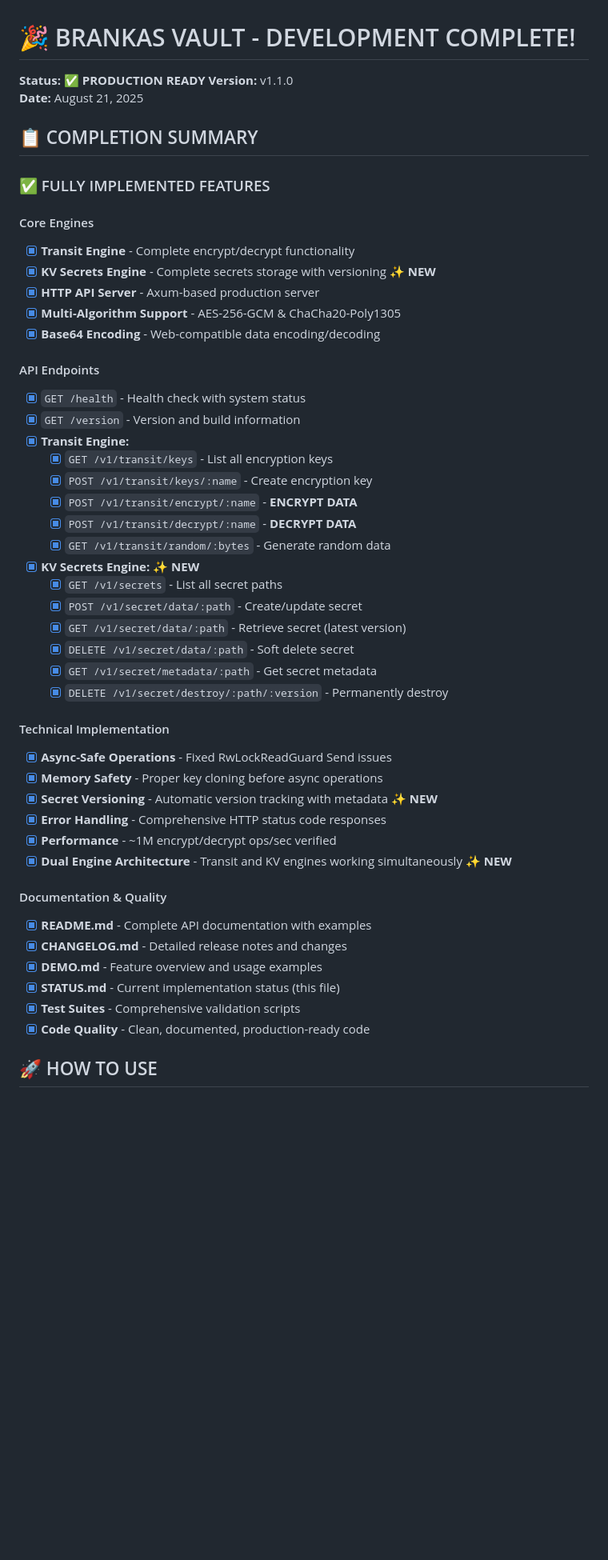
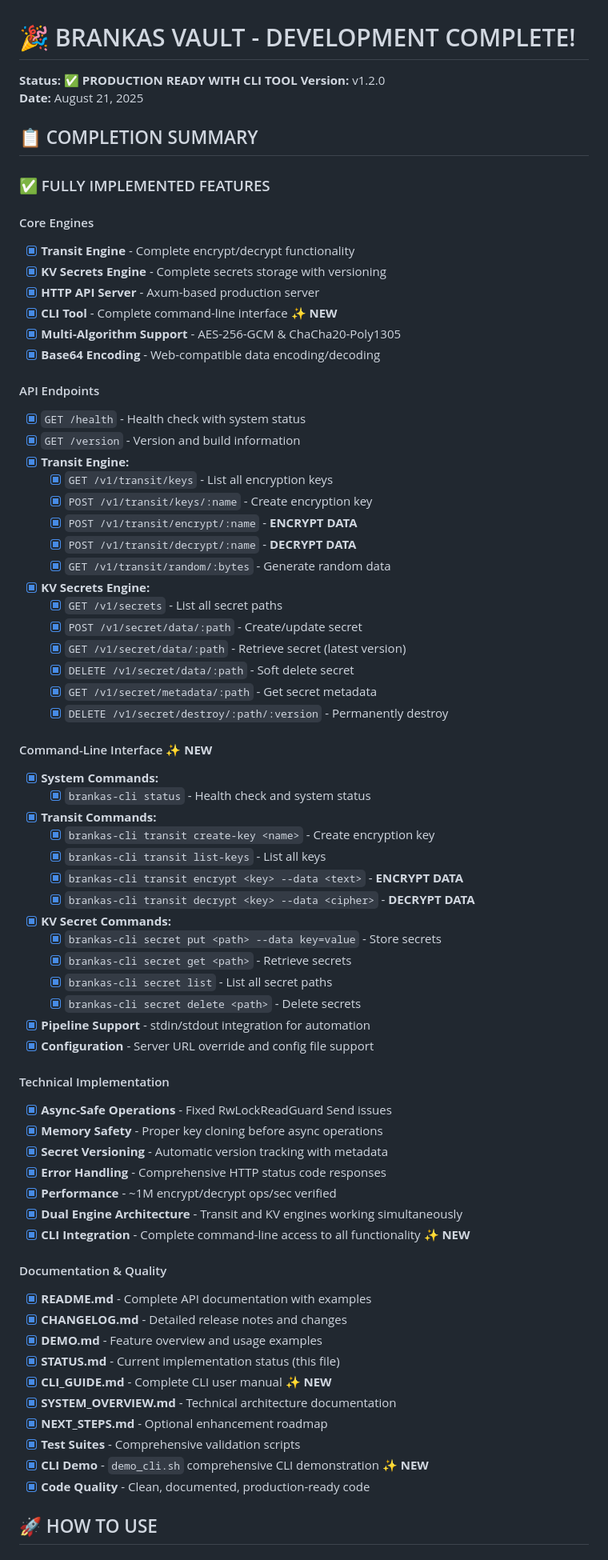
Before and after one commit to ypcipansor/secreton, a Markdown page: STATUS.md, the part around one of its changes. Shown at 80% size. GitHub-like rendering; blank space fills up the shorter version.

```diff
--- a/STATUS.md
+++ b/STATUS.md
@@ -1,7 +1,7 @@
 # 🎉 BRANKAS VAULT - DEVELOPMENT COMPLETE!
 
-**Status:** ✅ **PRODUCTION READY**
-**Version:** v1.1.0
+**Status:** ✅ **PRODUCTION READY WITH CLI TOOL**
+**Version:** v1.2.0
 **Date:** August 21, 2025
 
 ## 📋 COMPLETION SUMMARY
@@ -10,8 +10,9 @@
 
 #### Core Engines
 - [x] **Transit Engine** - Complete encrypt/decrypt functionality
-- [x] **KV Secrets Engine** - Complete secrets storage with versioning ✨ **NEW**
+- [x] **KV Secrets Engine** - Complete secrets storage with versioning
 - [x] **HTTP API Server** - Axum-based production server
+- [x] **CLI Tool** - Complete command-line interface ✨ **NEW**
 - [x] **Multi-Algorithm Support** - AES-256-GCM & ChaCha20-Poly1305
 - [x] **Base64 Encoding** - Web-compatible data encoding/decoding
 
@@ -24,7 +25,7 @@
   - [x] `POST /v1/transit/encrypt/:name` - **ENCRYPT DATA**
   - [x] `POST /v1/transit/decrypt/:name` - **DECRYPT DATA**
   - [x] `GET /v1/transit/random/:bytes` - Generate random data
-- [x] **KV Secrets Engine:** ✨ **NEW**
+- [x] **KV Secrets Engine:**
   - [x] `GET /v1/secrets` - List all secret paths
   - [x] `POST /v1/secret/data/:path` - Create/update secret
   - [x] `GET /v1/secret/data/:path` - Retrieve secret (latest version)
@@ -32,20 +33,41 @@
   - [x] `GET /v1/secret/metadata/:path` - Get secret metadata
   - [x] `DELETE /v1/secret/destroy/:path/:version` - Permanently destroy
 
+#### Command-Line Interface ✨ **NEW**
+- [x] **System Commands:**
+  - [x] `brankas-cli status` - Health check and system status
+- [x] **Transit Commands:**
+  - [x] `brankas-cli transit create-key <name>` - Create encryption key
+  - [x] `brankas-cli transit list-keys` - List all keys
+  - [x] `brankas-cli transit encrypt <key> --data <text>` - **ENCRYPT DATA**
+  - [x] `brankas-cli transit decrypt <key> --data <cipher>` - **DECRYPT DATA**
+- [x] **KV Secret Commands:**
+  - [x] `brankas-cli secret put <path> --data key=value` - Store secrets
+  - [x] `brankas-cli secret get <path>` - Retrieve secrets
+  - [x] `brankas-cli secret list` - List all secret paths
+  - [x] `brankas-cli secret delete <path>` - Delete secrets
+- [x] **Pipeline Support** - stdin/stdout integration for automation
+- [x] **Configuration** - Server URL override and config file support
+
 #### Technical Implementation
 - [x] **Async-Safe Operations** - Fixed RwLockReadGuard Send issues
 - [x] **Memory Safety** - Proper key cloning before async operations
-- [x] **Secret Versioning** - Automatic version tracking with metadata ✨ **NEW**
+- [x] **Secret Versioning** - Automatic version tracking with metadata
 - [x] **Error Handling** - Comprehensive HTTP status code responses
 - [x] **Performance** - ~1M encrypt/decrypt ops/sec verified
-- [x] **Dual Engine Architecture** - Transit and KV engines working simultaneously ✨ **NEW**
+- [x] **Dual Engine Architecture** - Transit and KV engines working simultaneously
+- [x] **CLI Integration** - Complete command-line access to all functionality ✨ **NEW**
 
 #### Documentation & Quality
 - [x] **README.md** - Complete API documentation with examples
 - [x] **CHANGELOG.md** - Detailed release notes and changes
 - [x] **DEMO.md** - Feature overview and usage examples
 - [x] **STATUS.md** - Current implementation status (this file)
+- [x] **CLI_GUIDE.md** - Complete CLI user manual ✨ **NEW**
+- [x] **SYSTEM_OVERVIEW.md** - Technical architecture documentation
+- [x] **NEXT_STEPS.md** - Optional enhancement roadmap
 - [x] **Test Suites** - Comprehensive validation scripts
+- [x] **CLI Demo** - `demo_cli.sh` comprehensive CLI demonstration ✨ **NEW**
 - [x] **Code Quality** - Clean, documented, production-ready code
 
 ## 🚀 HOW TO USE
```
Also changed, not shown: other parts of STATUS.md (+75 -41 lines).
